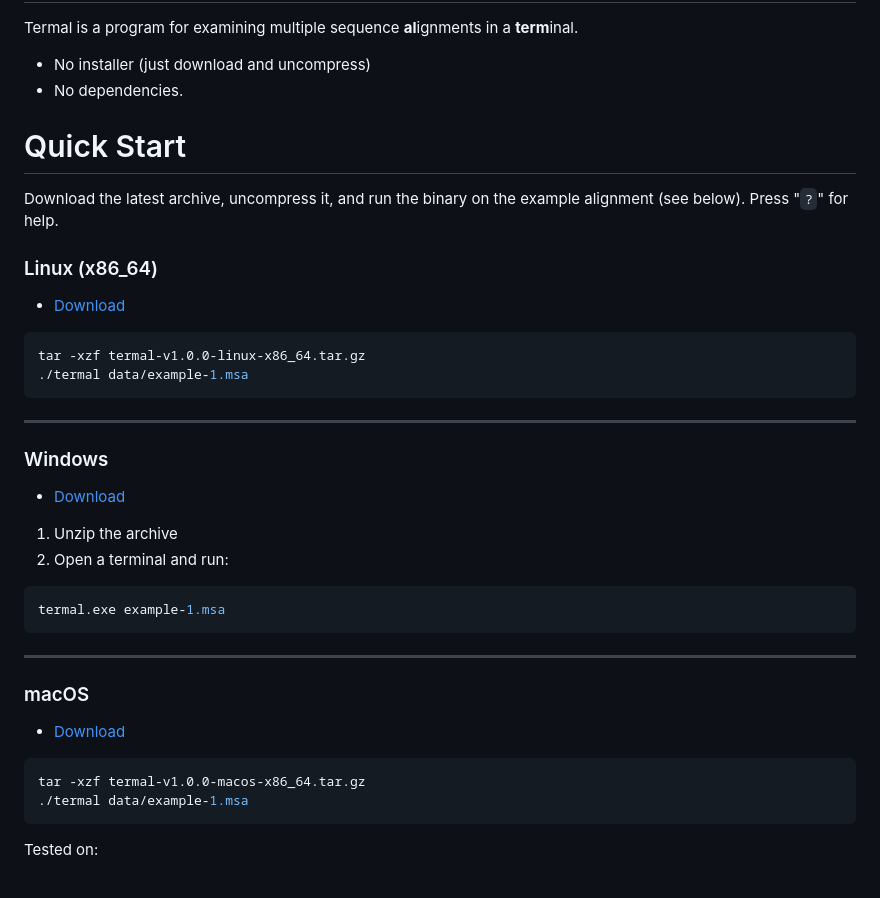
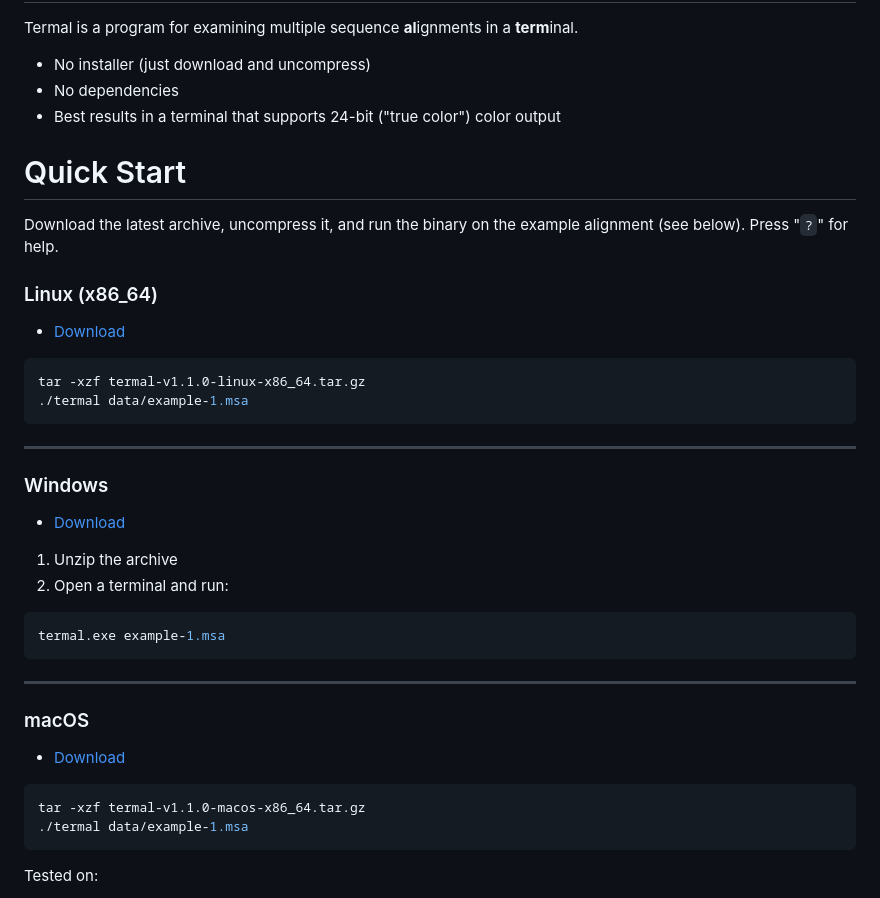
Before and after one commit to sib-swiss/termal, a Markdown page: README.md, the part around one of its changes. Drawn GitHub-style.

````diff
--- a/README.md
+++ b/README.md
@@ -8,7 +8,8 @@ Summary
 Termal is a program for examining multiple sequence **al**ignments in a **term**inal.
 
 * No installer (just download and uncompress)
-* No dependencies.
+* No dependencies
+* Best results in a terminal that supports 24-bit ("true color") color output
 
 Quick Start
 ============
@@ -22,6 +23,6 @@ alignment (see below). Press "`?`" for help.
 
 ```bash
-tar -xzf termal-v1.0.0-linux-x86_64.tar.gz
+tar -xzf termal-v1.1.0-linux-x86_64.tar.gz
 ./termal data/example-1.msa
 ```
 
@@ -46,6 +47,6 @@ termal.exe example-1.msa
 
 ```bash
-tar -xzf termal-v1.0.0-macos-x86_64.tar.gz
+tar -xzf termal-v1.1.0-macos-x86_64.tar.gz
 ./termal data/example-1.msa
 ```
 
````
Also changed, not shown: other parts of README.md (+35 -35 lines).
